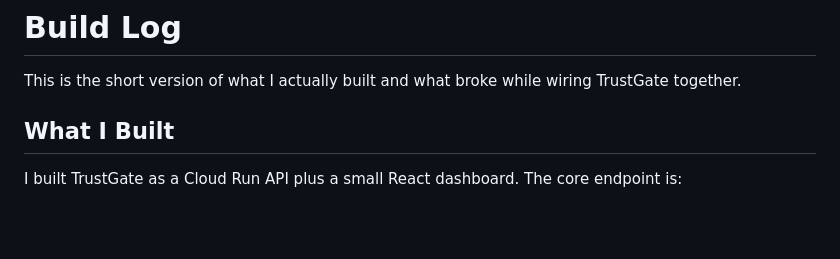
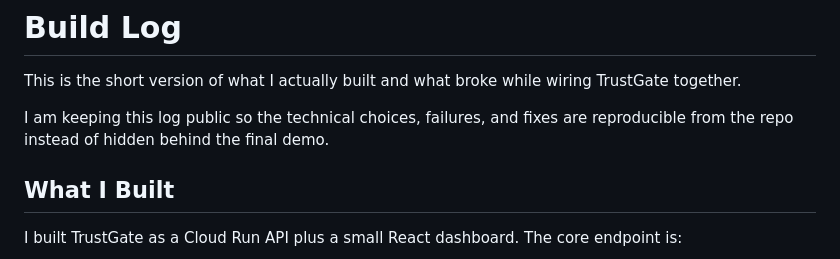
Before and after one commit to MoAz06/trustgate-ai-agents, a Markdown page: BUILD_LOG.md, the part around the change. Drawn GitHub-style; blank space fills up the shorter version.

Commit message:
Explain public build log purpose

```diff
--- a/BUILD_LOG.md
+++ b/BUILD_LOG.md
@@ -1,6 +1,8 @@
 # Build Log
 
 This is the short version of what I actually built and what broke while wiring TrustGate together.
+
+I am keeping this log public so the technical choices, failures, and fixes are reproducible from the repo instead of hidden behind the final demo.
 
 ## What I Built
 
```
